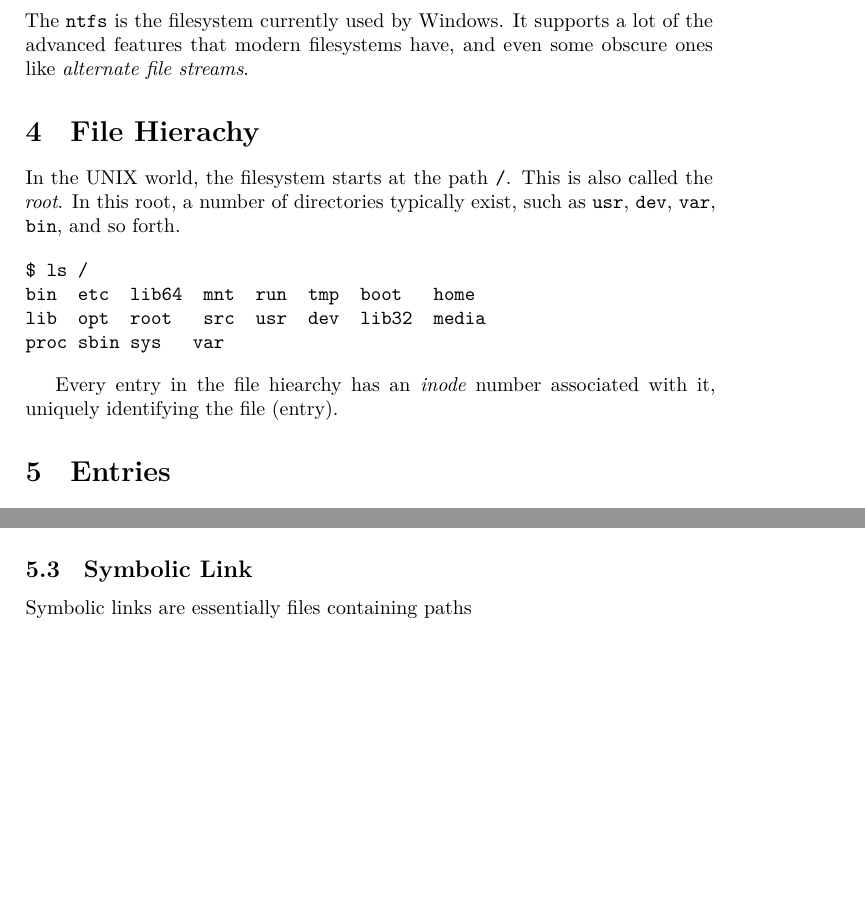
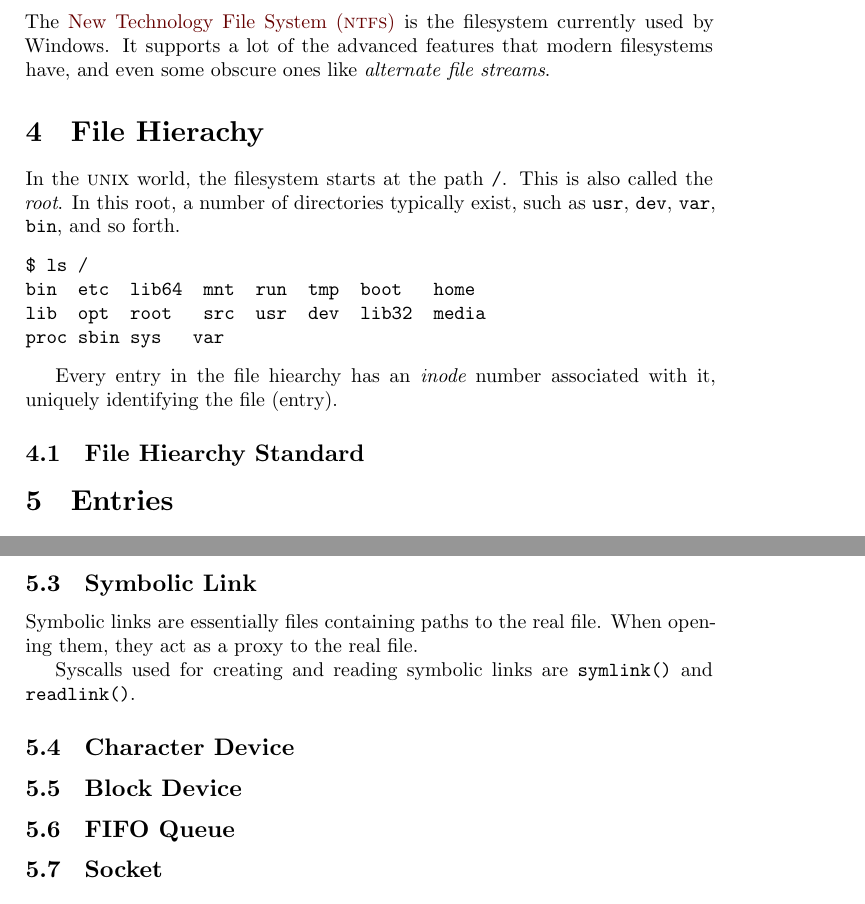
Before and after one commit to xfbs/fsdoc, a LaTeX document (fsdoc.tex): two parts of pages 3 and 4 of 5 before the commit and two parts of pages 3 and 5 of 6 after it, joined at a grey line, cut so that both start at the same text, the shorter picture padded with empty space. Compiled offline with XeLaTeX.

```diff
--- a/fsdoc.tex
+++ b/fsdoc.tex
@@ -1,5 +1,10 @@
 \documentclass[a4paper]{article}
 \usepackage[utf8]{inputenc}
+\usepackage{fontspec}
+\setsansfont{CMU Sans Serif}
+\setmainfont{CMU Serif}
+\setmonofont{CMU Typewriter Text}
+
 \usepackage{booktabs}
 \usepackage{xcolor}
 \usepackage{listings}
@@ -16,10 +21,18 @@
   citecolor={blue!60!black},
   urlcolor={blue!60!black}
 ]{hyperref}
+\usepackage{glossaries-extra}
 
 \title{Filesystems}
 \author{Patrick M. Elsen <pelsen@xfbs.net>}
 \date{\today}
+
+\setabbreviationstyle{long-short-sc}
+\newabbreviation{fat}{fat}{File Allocation Table}
+\newabbreviation{ntfs}{ntfs}{New Technology File System}
+\makeglossaries
+
+
 
 \begin{document}
 
@@ -84,6 +97,8 @@
 \end{verbatim}
 
 Every entry in the file hiearchy has an \emph{inode} number associated with it, uniquely identifying the file (entry).
+
+\subsection{File Hiearchy Standard}
 
 \section{Entries}
 
@@ -161,9 +176,17 @@
 
 \subsection{Symbolic Link}
 
-Symbolic links are essentially files containing paths
+Symbolic links are essentially files containing paths to the real file. When opening them, they act as a proxy to the real file.
 
+Syscalls used for creating and reading symbolic links are \verb|symlink()| and \verb|readlink()|.
 
+\subsection{Character Device}
+
+\subsection{Block Device}
+
+\subsection{FIFO Queue}
+
+\subsection{Socket}
 
 \section{Permissions}
 
```
Also changed, not shown: Makefile, fsdoc.tex (7 more changed lines).
